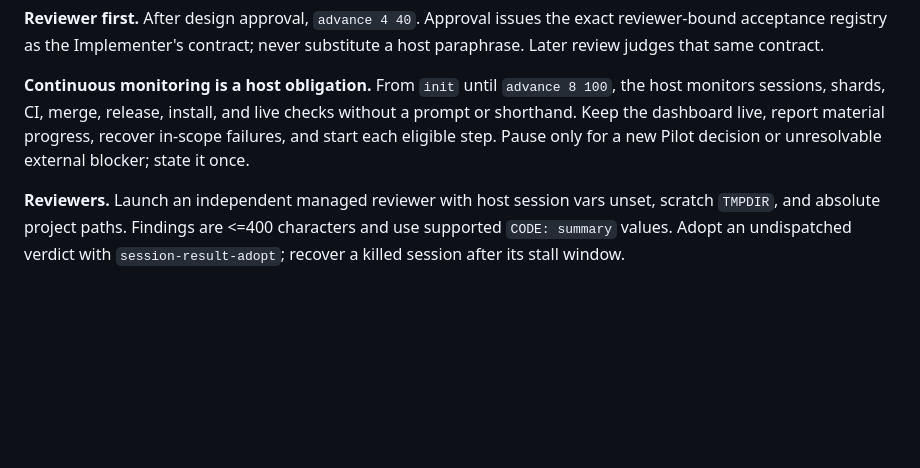
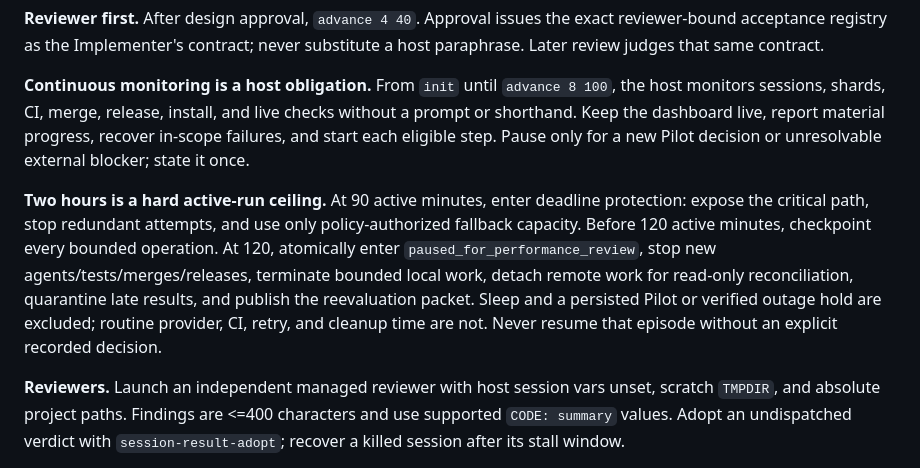
Before and after one commit to monzta1/project-handsoff, a Markdown page: playbook/lanes.md, the part around the change. GitHub-like rendering; blank space fills up the shorter version.

Commit message:
Document the two-hour run ceiling

```diff
--- a/playbook/lanes.md
+++ b/playbook/lanes.md
@@ -43,6 +43,17 @@ checks without a prompt or shorthand. Keep the dashboard live, report material
 progress, recover in-scope failures, and start each eligible step. Pause only
 for a new Pilot decision or unresolvable external blocker; state it once.
 
+**Two hours is a hard active-run ceiling.** At 90 active minutes, enter
+deadline protection: expose the critical path, stop redundant attempts, and
+use only policy-authorized fallback capacity. Before 120 active minutes,
+checkpoint every bounded operation. At 120, atomically enter
+`paused_for_performance_review`, stop new agents/tests/merges/releases,
+terminate bounded local work, detach remote work for read-only reconciliation,
+quarantine late results, and publish the reevaluation packet. Sleep and a
+persisted Pilot or verified outage hold are excluded; routine provider, CI,
+retry, and cleanup time are not. Never resume that episode without an explicit
+recorded decision.
+
 **Reviewers.** Launch an independent managed reviewer with host session vars
 unset, scratch `TMPDIR`, and absolute project paths. Findings are <=400
 characters and use supported `CODE: summary` values. Adopt an undispatched
```
Also changed, not shown: playbook/lessons.md (+3 -0 lines).
